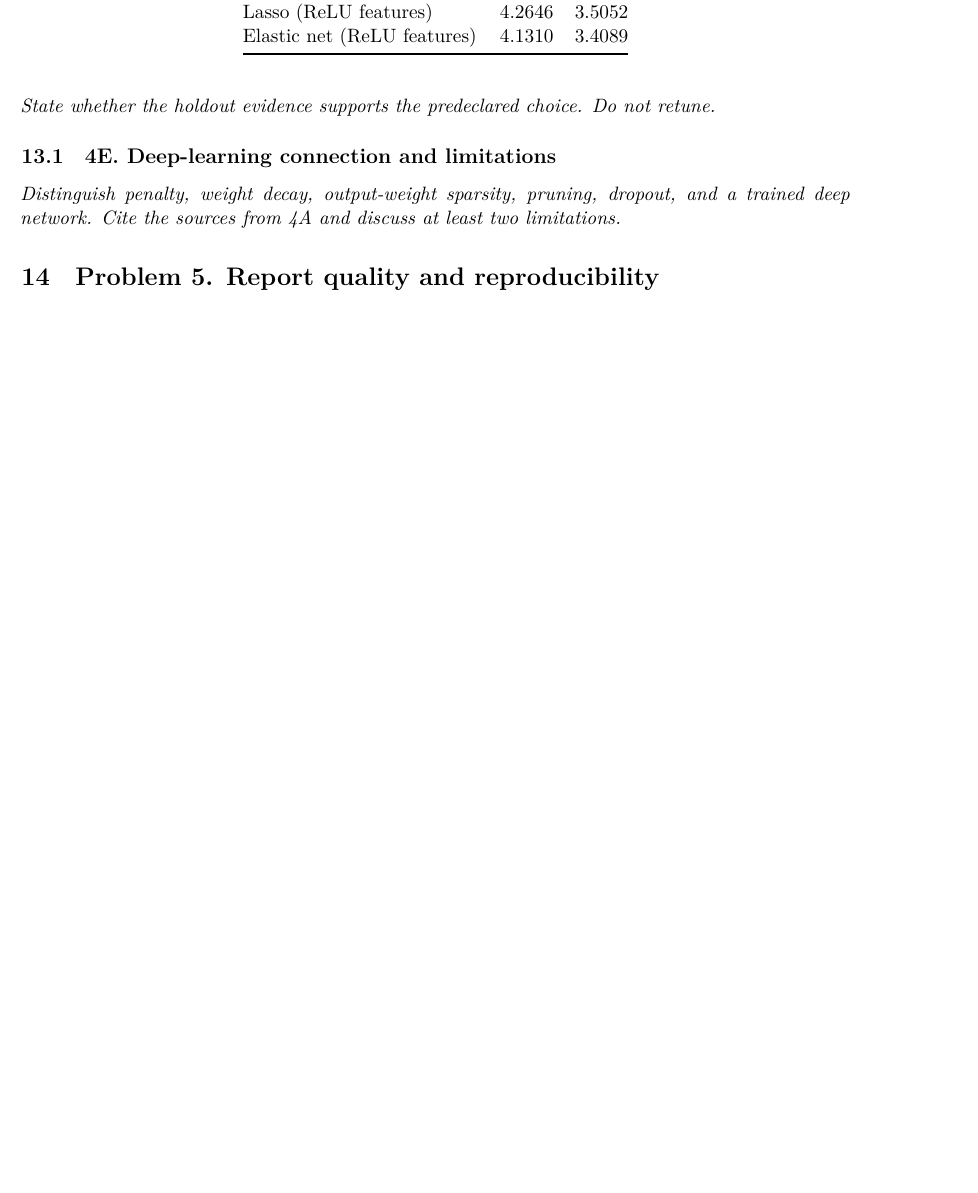
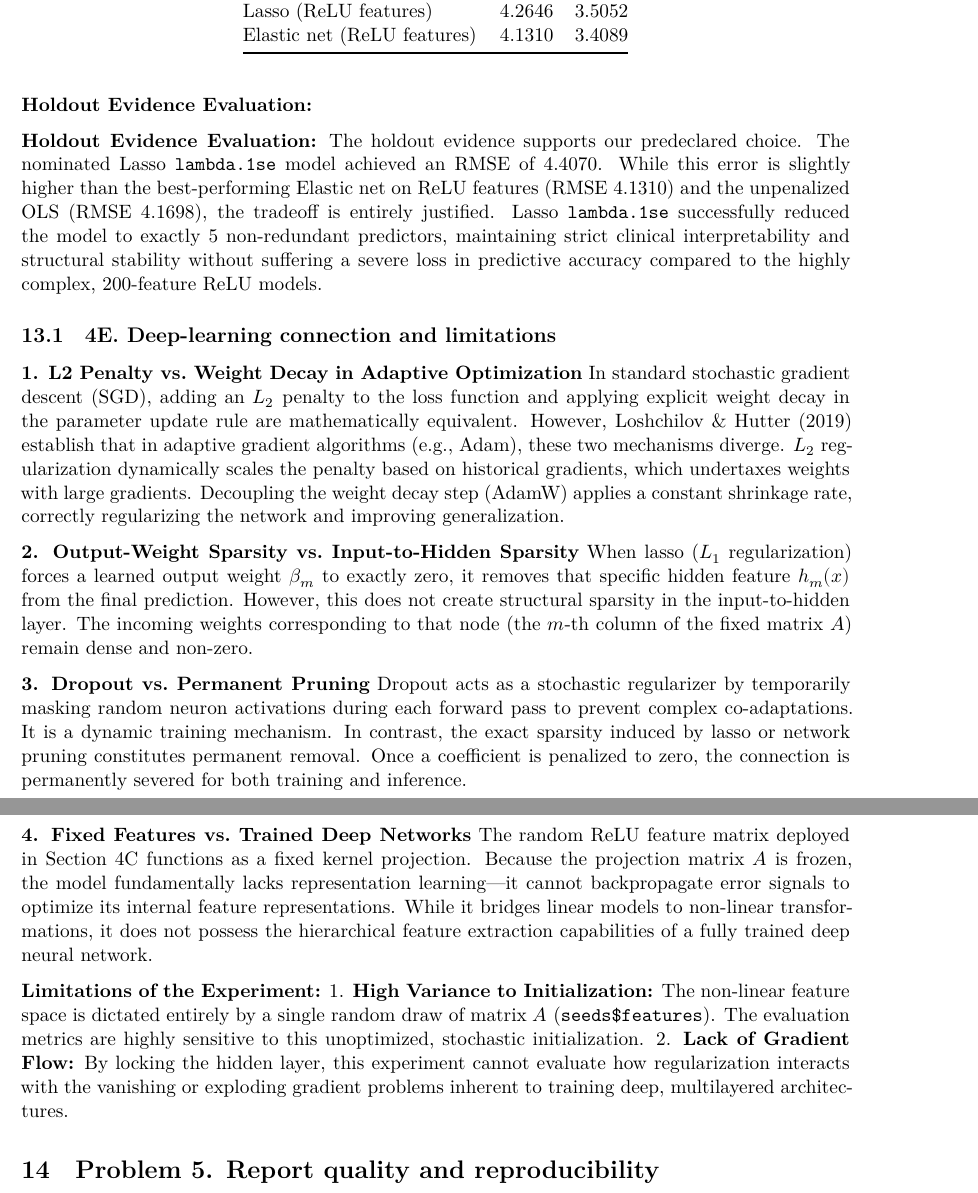
Before and after one commit to th4nhpu1/Stats2Proj, an R Markdown document (templates/Group05_ProjectQuiz1.Rmd): part of page 33 of 34 before the commit and two parts of pages 33 and 34 of 35 after it, the two joined at a grey line, cut so that both start at the same text, the shorter picture padded with empty space. Rendered offline with R 4.5, knitr and Pandoc, then LaTeX, with nearby package versions.

Commit message:
complete question 4

````diff
--- a/templates/Group05_ProjectQuiz1.Rmd
+++ b/templates/Group05_ProjectQuiz1.Rmd
@@ -874,11 +882,28 @@ kable(holdout, digits = 4, row.names = FALSE,
       caption = "Final holdout performance (n_test = 51). Computed once; no retuning follows.")
 ```
 
-*State whether the holdout evidence supports the predeclared choice. Do not retune.*
+**Holdout Evidence Evaluation:**
+
+**Holdout Evidence Evaluation:**
+The holdout evidence supports our predeclared choice. The nominated Lasso `lambda.1se` model achieved an RMSE of 4.4070. While this error is slightly higher than the best-performing Elastic net on ReLU features (RMSE 4.1310) and the unpenalized OLS (RMSE 4.1698), the tradeoff is entirely justified. Lasso `lambda.1se` successfully reduced the model to exactly 5 non-redundant predictors, maintaining strict clinical interpretability and structural stability without suffering a severe loss in predictive accuracy compared to the highly complex, 200-feature ReLU models.
 
 ## 4E. Deep-learning connection and limitations
 
-*Distinguish penalty, weight decay, output-weight sparsity, pruning, dropout, and a trained deep network. Cite the sources from 4A and discuss at least two limitations.*
+**1. L2 Penalty vs. Weight Decay in Adaptive Optimization**
+In standard stochastic gradient descent (SGD), adding an $L_2$ penalty to the loss function and applying explicit weight decay in the parameter update rule are mathematically equivalent. However, Loshchilov & Hutter (2019) establish that in adaptive gradient algorithms (e.g., Adam), these two mechanisms diverge. $L_2$ regularization dynamically scales the penalty based on historical gradients, which undertaxes weights with large gradients. Decoupling the weight decay step (AdamW) applies a constant shrinkage rate, correctly regularizing the network and improving generalization.
+
+**2. Output-Weight Sparsity vs. Input-to-Hidden Sparsity**
+When lasso ($L_1$ regularization) forces a learned output weight $\beta_m$ to exactly zero, it removes that specific hidden feature $h_m(x)$ from the final prediction. However, this does not create structural sparsity in the input-to-hidden layer. The incoming weights corresponding to that node (the $m$-th column of the fixed matrix $A$) remain dense and non-zero.
+
+**3. Dropout vs. Permanent Pruning**
+Dropout acts as a stochastic regularizer by temporarily masking random neuron activations during each forward pass to prevent complex co-adaptations. It is a dynamic training mechanism. In contrast, the exact sparsity induced by lasso or network pruning constitutes permanent removal. Once a coefficient is penalized to zero, the connection is permanently severed for both training and inference.
+
+**4. Fixed Features vs. Trained Deep Networks**
+The random ReLU feature matrix deployed in Section 4C functions as a fixed kernel projection. Because the projection matrix $A$ is frozen, the model fundamentally lacks representation learning—it cannot backpropagate error signals to optimize its internal feature representations. While it bridges linear models to non-linear transformations, it does not possess the hierarchical feature extraction capabilities of a fully trained deep neural network.
+
+**Limitations of the Experiment:**
+1. **High Variance to Initialization:** The non-linear feature space is dictated entirely by a single random draw of matrix $A$ (`seeds$features`). The evaluation metrics are highly sensitive to this unoptimized, stochastic initialization.
+2. **Lack of Gradient Flow:** By locking the hidden layer, this experiment cannot evaluate how regularization interacts with the vanishing or exploding gradient problems inherent to training deep, multilayered architectures.
 
 # Problem 5. Report quality and reproducibility
 
````
Also changed, not shown: templates/Group05_ProjectQuiz1.pdf, templates/Group05_ProjectQuiz1.Rmd (12 more changed lines), 1 other file.
